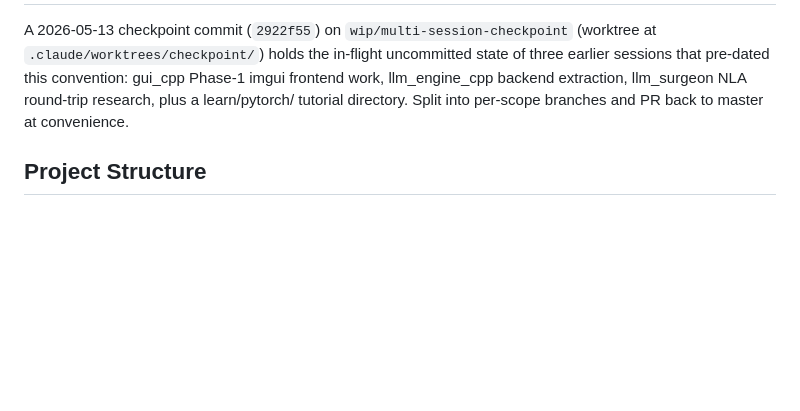
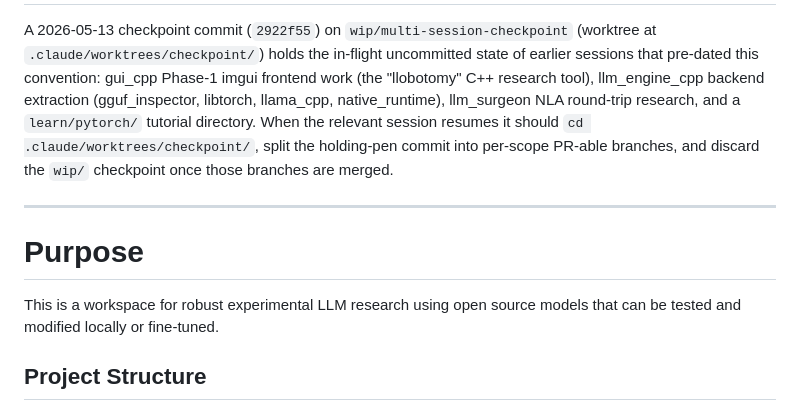
Before and after one commit to skothr/llm, a Markdown page: CLAUDE.md, the part around one of its changes. Rendered like a GitHub page; blank space fills up the shorter version.

```diff
--- a/CLAUDE.md
+++ b/CLAUDE.md
@@ -50,11 +79,19 @@ on `master`.** That checkout is the integration point only.
 A 2026-05-13 checkpoint commit (`2922f55`) on
 `wip/multi-session-checkpoint` (worktree at
 `.claude/worktrees/checkpoint/`) holds the in-flight uncommitted
-state of three earlier sessions that pre-dated this convention:
-gui_cpp Phase-1 imgui frontend work, llm_engine_cpp backend
-extraction, llm_surgeon NLA round-trip research, plus a learn/pytorch/
-tutorial directory. Split into per-scope branches and PR back to
-master at convenience.
+state of earlier sessions that pre-dated this convention: gui_cpp
+Phase-1 imgui frontend work (the "llobotomy" C++ research tool),
+llm_engine_cpp backend extraction (gguf_inspector, libtorch,
+llama_cpp, native_runtime), llm_surgeon NLA round-trip research,
+and a `learn/pytorch/` tutorial directory. When the relevant session
+resumes it should `cd .claude/worktrees/checkpoint/`, split the
+holding-pen commit into per-scope PR-able branches, and discard the
+`wip/` checkpoint once those branches are merged.
+
+---
+
+# Purpose
+This is a workspace for robust experimental LLM research using open source models that can be tested and modified locally or fine-tuned.
 
 ## Project Structure
 
```
Also changed, not shown: other parts of CLAUDE.md (+65 -36 lines).
